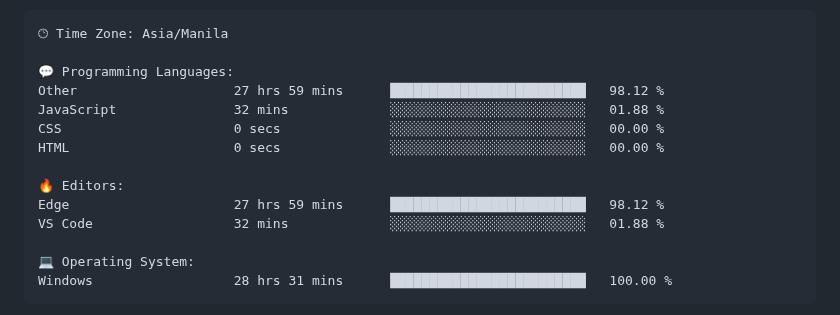
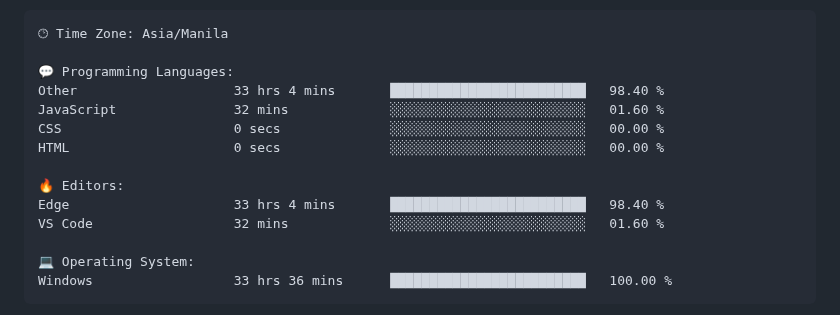
Before and after one commit to TimyVillarmia/TimyVillarmia, a Markdown page: README.md, the part around one of its changes. Drawn GitHub-style.

Commit message:
Updated with Dev Metrics

````diff
--- a/README.md
+++ b/README.md
@@ -56,17 +56,17 @@ $ <strong>echo</strong> "Let's connect and collaborate on exciting projects!"
 🕑︎ Time Zone: Asia/Manila
 
 💬 Programming Languages:
-Other                    27 hrs 59 mins      █████████████████████████   98.12 %
-JavaScript               32 mins             ░░░░░░░░░░░░░░░░░░░░░░░░░   01.88 %
+Other                    33 hrs 4 mins       █████████████████████████   98.40 %
+JavaScript               32 mins             ░░░░░░░░░░░░░░░░░░░░░░░░░   01.60 %
 CSS                      0 secs              ░░░░░░░░░░░░░░░░░░░░░░░░░   00.00 %
 HTML                     0 secs              ░░░░░░░░░░░░░░░░░░░░░░░░░   00.00 %
 
 🔥 Editors:
-Edge                     27 hrs 59 mins      █████████████████████████   98.12 %
-VS Code                  32 mins             ░░░░░░░░░░░░░░░░░░░░░░░░░   01.88 %
+Edge                     33 hrs 4 mins       █████████████████████████   98.40 %
+VS Code                  32 mins             ░░░░░░░░░░░░░░░░░░░░░░░░░   01.60 %
 
 💻 Operating System:
-Windows                  28 hrs 31 mins      █████████████████████████   100.00 %
+Windows                  33 hrs 36 mins      █████████████████████████   100.00 %
 ```
 
 
````
Also changed, not shown: other parts of README.md (+1 -1 lines).
